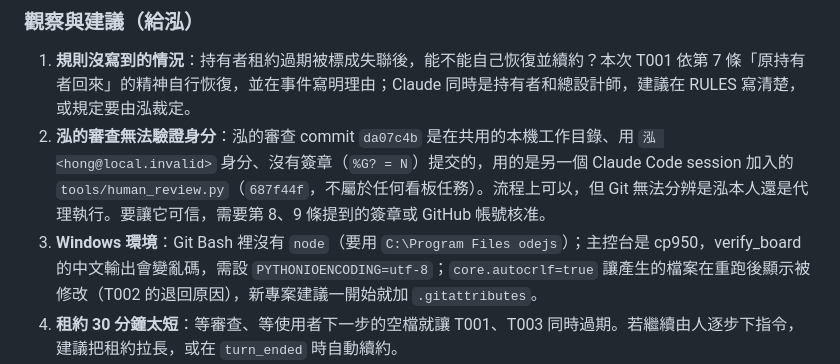
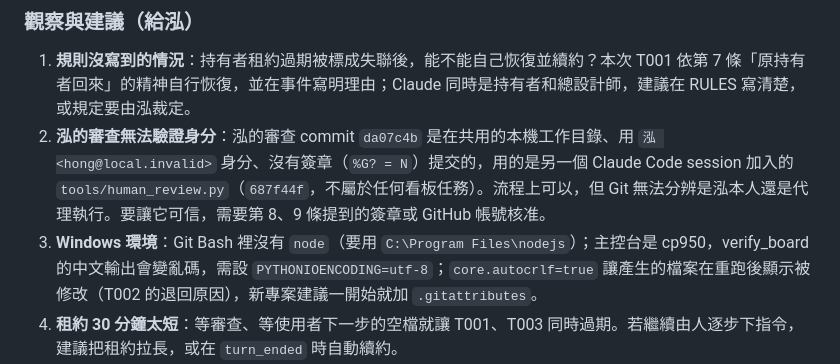
Before and after one commit to wincafex2-lu/agent-board-trial, a Markdown page: trial-log.md, the part around the change. Drawn GitHub-style.

Commit message:
Fix broken Node path in trial log
Co-Authored-By: Claude Opus 5.5 <noreply@anthropic.com>

```diff
--- a/trial-log.md
+++ b/trial-log.md
@@ -59,7 +59,6 @@
 
 1. **規則沒寫到的情況**：持有者租約過期被標成失聯後，能不能自己恢復並續約？本次 T001 依第 7 條「原持有者回來」的精神自行恢復，並在事件寫明理由；Claude 同時是持有者和總設計師，建議在 RULES 寫清楚，或規定要由泓裁定。
 2. **泓的審查無法驗證身分**：泓的審查 commit `da07c4b` 是在共用的本機工作目錄、用 `泓 <hong@local.invalid>` 身分、沒有簽章（`%G? = N`）提交的，用的是另一個 Claude Code session 加入的 `tools/human_review.py`（`687f44f`，不屬於任何看板任務）。流程上可以，但 Git 無法分辨是泓本人還是代理執行。要讓它可信，需要第 8、9 條提到的簽章或 GitHub 帳號核准。
-3. **Windows 環境**：Git Bash 裡沒有 `node`（要用 `C:\Program Files
-odejs`）；主控台是 cp950，verify_board 的中文輸出會變亂碼，需設 `PYTHONIOENCODING=utf-8`；`core.autocrlf=true` 讓產生的檔案在重跑後顯示被修改（T002 的退回原因），新專案建議一開始就加 `.gitattributes`。
+3. **Windows 環境**：Git Bash 裡沒有 `node`（要用 `C:\Program Files\nodejs`）；主控台是 cp950，verify_board 的中文輸出會變亂碼，需設 `PYTHONIOENCODING=utf-8`；`core.autocrlf=true` 讓產生的檔案在重跑後顯示被修改（T002 的退回原因），新專案建議一開始就加 `.gitattributes`。
 4. **租約 30 分鐘太短**：等審查、等使用者下一步的空檔就讓 T001、T003 同時過期。若繼續由人逐步下指令，建議把租約拉長，或在 `turn_ended` 時自動續約。
 5. `tools/selftest_verify.py` 在本機執行時找不到暫存資料夾裡的 `approvals/APR-001.md` 而中止，尚未調查原因。
```
